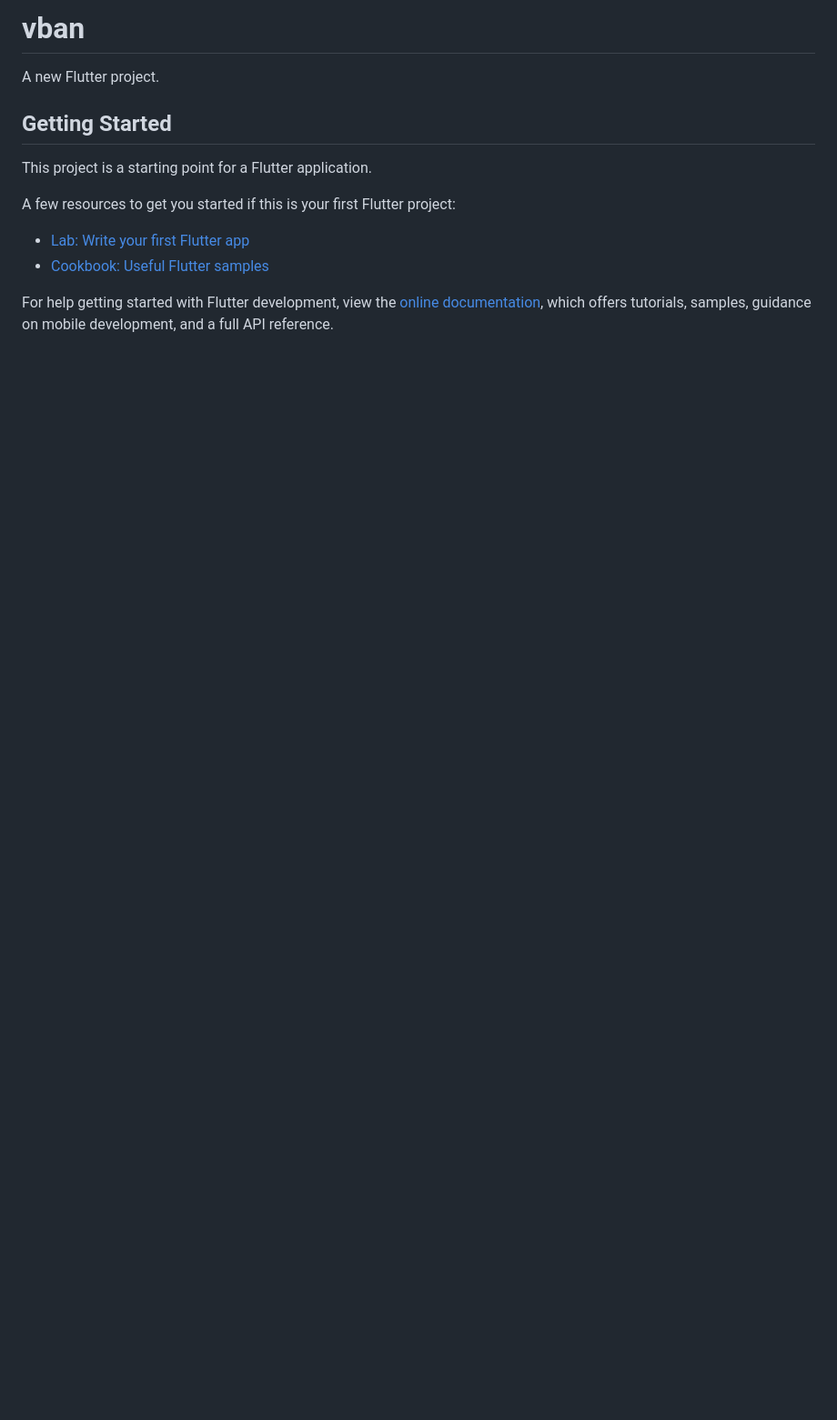
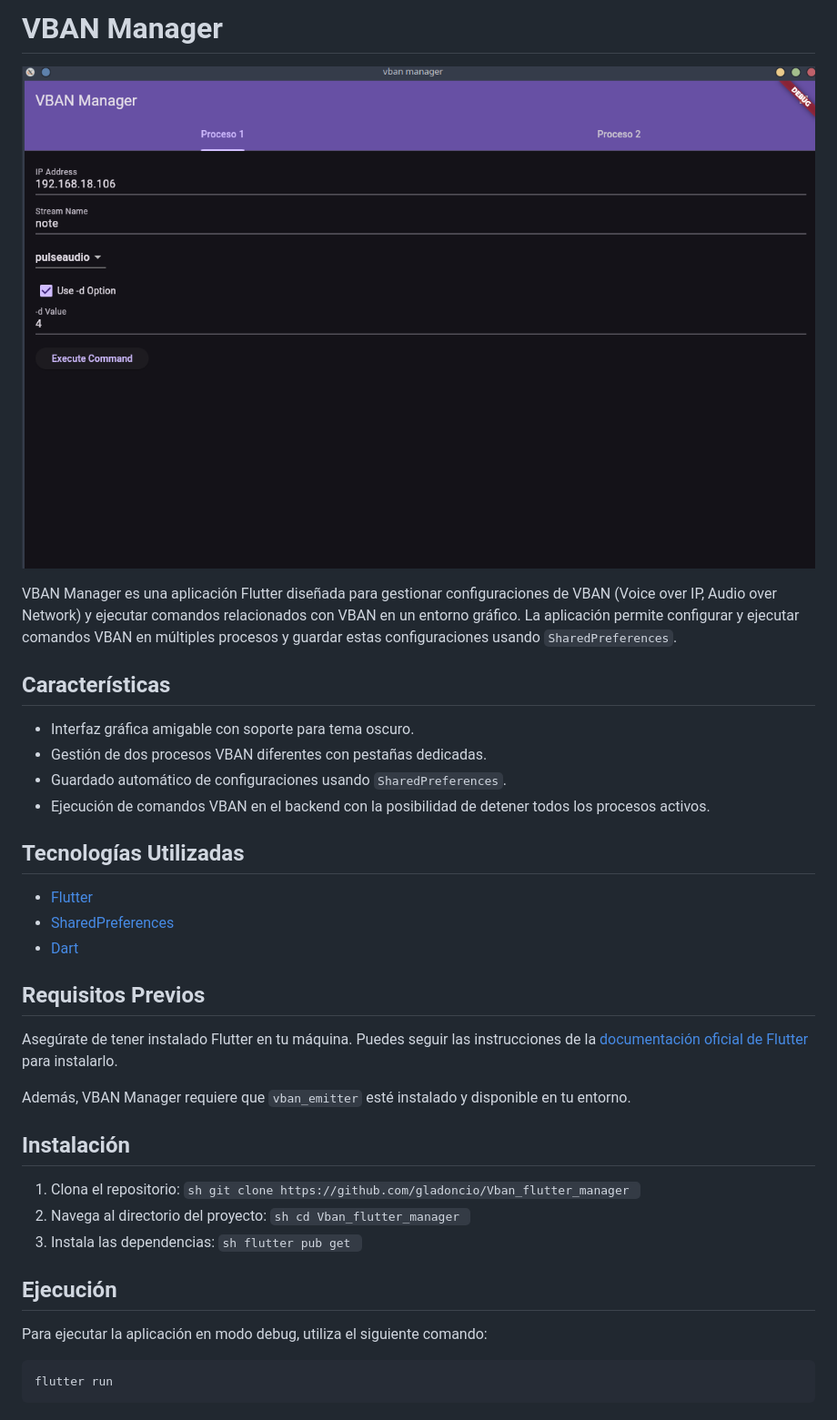
Before and after one commit to gladoncio/Vban_flutter_manager, a Markdown page: README.md, the part around the change. Shown: that part at 91% size. GitHub-like rendering; pictures changed too: images/captura_primer_commit.png (added); blank space fills up the shorter version.

Commit message:
readmi mas foto

````diff
--- a/README.md
+++ b/README.md
@@ -1,16 +1,46 @@
-# vban
+# VBAN Manager
 
-A new Flutter project.
+![VBAN Manager](images/captura_primer_commit.png)
 
-## Getting Started
+VBAN Manager es una aplicación Flutter diseñada para gestionar configuraciones de VBAN (Voice over IP, Audio over Network) y ejecutar comandos relacionados con VBAN en un entorno gráfico. La aplicación permite configurar y ejecutar comandos VBAN en múltiples procesos y guardar estas configuraciones usando `SharedPreferences`.
 
-This project is a starting point for a Flutter application.
+## Características
 
-A few resources to get you started if this is your first Flutter project:
+- Interfaz gráfica amigable con soporte para tema oscuro.
+- Gestión de dos procesos VBAN diferentes con pestañas dedicadas.
+- Guardado automático de configuraciones usando `SharedPreferences`.
+- Ejecución de comandos VBAN en el backend con la posibilidad de detener todos los procesos activos.
 
-- [Lab: Write your first Flutter app](https://docs.flutter.dev/get-started/codelab)
-- [Cookbook: Useful Flutter samples](https://docs.flutter.dev/cookbook)
+## Tecnologías Utilizadas
 
-For help getting started with Flutter development, view the
-[online documentation](https://docs.flutter.dev/), which offers tutorials,
-samples, guidance on mobile development, and a full API reference.
+- [Flutter](https://flutter.dev/)
+- [SharedPreferences](https://pub.dev/packages/shared_preferences)
+- [Dart](https://dart.dev/)
+
+## Requisitos Previos
+
+Asegúrate de tener instalado Flutter en tu máquina. Puedes seguir las instrucciones de la [documentación oficial de Flutter](https://flutter.dev/docs/get-started/install) para instalarlo.
+
+Además, VBAN Manager requiere que `vban_emitter` esté instalado y disponible en tu entorno.
+
+## Instalación
+
+1. Clona el repositorio:
+          ```sh
+          git clone https://github.com/gladoncio/Vban_flutter_manager
+          ```
+2. Navega al directorio del proyecto:
+          ```sh
+          cd Vban_flutter_manager
+          ```
+3. Instala las dependencias:
+          ```sh
+          flutter pub get
+          ```
+
+## Ejecución
+
+Para ejecutar la aplicación en modo debug, utiliza el siguiente comando:
+```sh
+flutter run
+```
````
